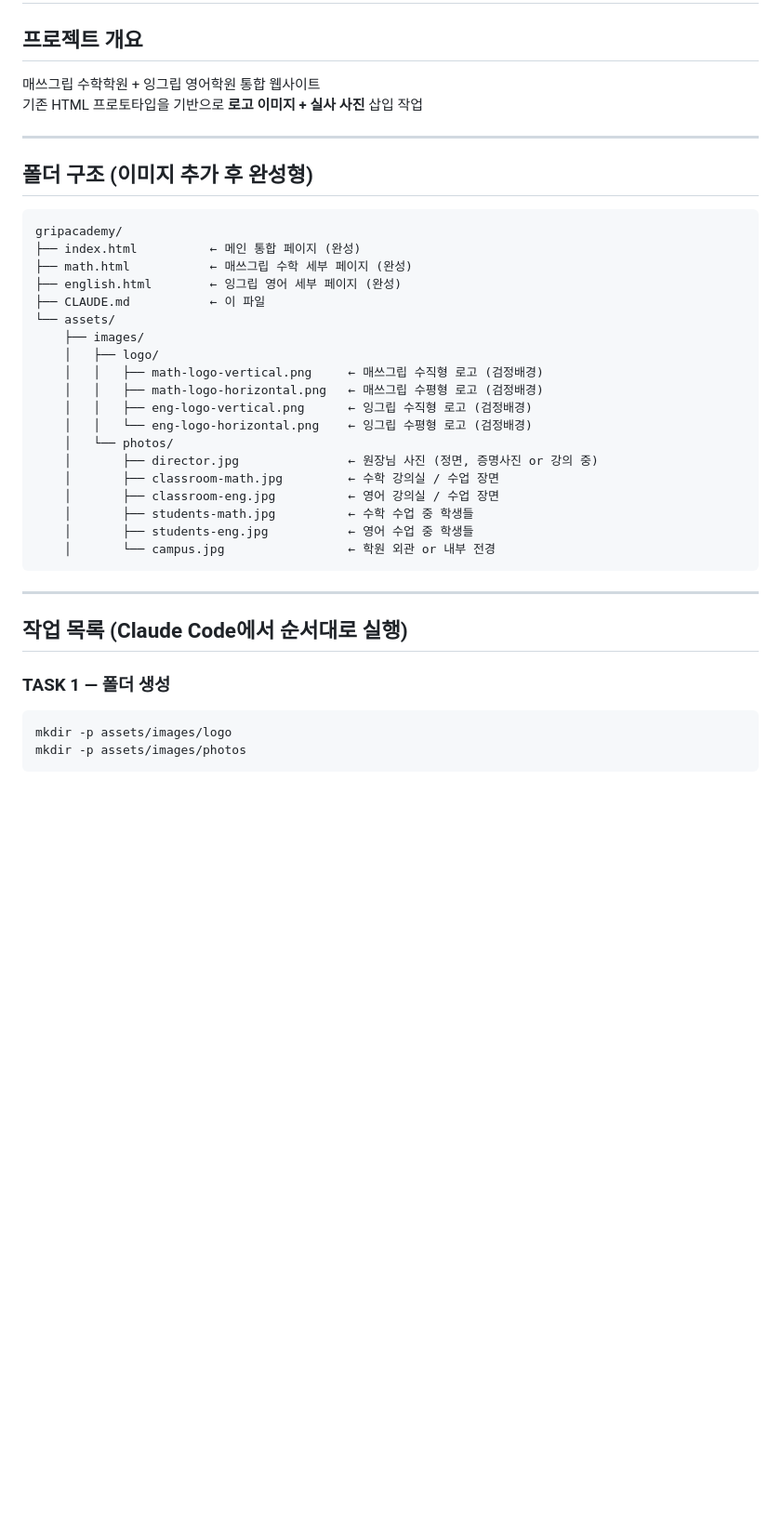
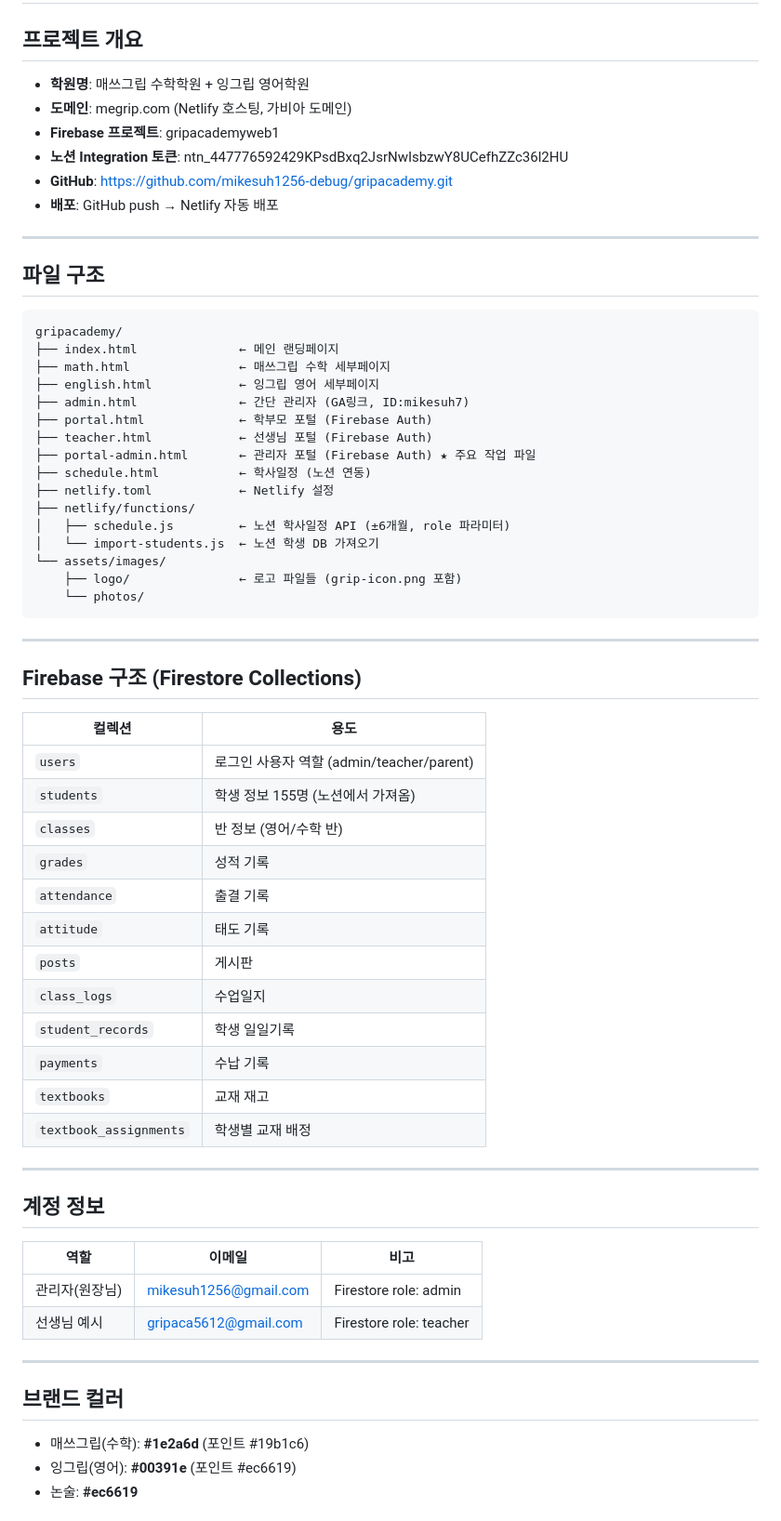
Before and after one commit to mikesuh1256-debug/gripademy, a Markdown page: CLAUDE.md, the part around one of its changes. Shown at 93% size. Drawn GitHub-style; blank space fills up the shorter version.

Commit message:
CLAUDE.md 전면 업데이트 - 현재 구현 상태 반영

````diff
--- a/CLAUDE.md
+++ b/CLAUDE.md
@@ -1,40 +1,68 @@
 # 그립학원 웹사이트 — Claude Code 작업 가이드
 
 ## 프로젝트 개요
-매쓰그립 수학학원 + 잉그립 영어학원 통합 웹사이트
-기존 HTML 프로토타입을 기반으로 **로고 이미지 + 실사 사진** 삽입 작업
+- **학원명**: 매쓰그립 수학학원 + 잉그립 영어학원
+- **도메인**: megrip.com (Netlify 호스팅, 가비아 도메인)
+- **Firebase 프로젝트**: gripacademyweb1
+- **노션 Integration 토큰**: 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
+- **GitHub**: https://github.com/mikesuh1256-debug/gripacademy.git
+- **배포**: GitHub push → Netlify 자동 배포
 
 ---
 
-## 폴더 구조 (이미지 추가 후 완성형)
+## 파일 구조
 
 ```
 gripacademy/
-├── index.html          ← 메인 통합 페이지 (완성)
-├── math.html           ← 매쓰그립 수학 세부 페이지 (완성)
-├── english.html        ← 잉그립 영어 세부 페이지 (완성)
-├── CLAUDE.md           ← 이 파일
-└── assets/
-    ├── images/
-    │   ├── logo/
-    │   │   ├── math-logo-vertical.png     ← 매쓰그립 수직형 로고 (검정배경)
-    │   │   ├── math-logo-horizontal.png   ← 매쓰그립 수평형 로고 (검정배경)
-    │   │   ├── eng-logo-vertical.png      ← 잉그립 수직형 로고 (검정배경)
-    │   │   └── eng-logo-horizontal.png    ← 잉그립 수평형 로고 (검정배경)
-    │   └── photos/
-    │       ├── director.jpg               ← 원장님 사진 (정면, 증명사진 or 강의 중)
-    │       ├── classroom-math.jpg         ← 수학 강의실 / 수업 장면
-    │       ├── classroom-eng.jpg          ← 영어 강의실 / 수업 장면
-    │       ├── students-math.jpg          ← 수학 수업 중 학생들
-    │       ├── students-eng.jpg           ← 영어 수업 중 학생들
-    │       └── campus.jpg                 ← 학원 외관 or 내부 전경
+├── index.html              ← 메인 랜딩페이지
+├── math.html               ← 매쓰그립 수학 세부페이지
+├── english.html            ← 잉그립 영어 세부페이지
+├── admin.html              ← 간단 관리자 (GA링크, ID:mikesuh7)
+├── portal.html             ← 학부모 포털 (Firebase Auth)
+├── teacher.html            ← 선생님 포털 (Firebase Auth)
+├── portal-admin.html       ← 관리자 포털 (Firebase Auth) ★ 주요 작업 파일
+├── schedule.html           ← 학사일정 (노션 연동)
+├── netlify.toml            ← Netlify 설정
+├── netlify/functions/
+│   ├── schedule.js         ← 노션 학사일정 API (±6개월, role 파라미터)
+│   └── import-students.js  ← 노션 학생 DB 가져오기
+└── assets/images/
+    ├── logo/               ← 로고 파일들 (grip-icon.png 포함)
+    └── photos/
 ```
 
 ---
 
-## 작업 목록 (Claude Code에서 순서대로 실행)
+## Firebase 구조 (Firestore Collections)
 
-### TASK 1 — 폴더 생성
-```bash
-mkdir -p assets/images/logo
-mkdir -p assets/images/photos
+| 컬렉션 | 용도 |
+|--------|------|
+| `users` | 로그인 사용자 역할 (admin/teacher/parent) |
+| `students` | 학생 정보 155명 (노션에서 가져옴) |
+| `classes` | 반 정보 (영어/수학 반) |
+| `grades` | 성적 기록 |
+| `attendance` | 출결 기록 |
+| `attitude` | 태도 기록 |
+| `posts` | 게시판 |
+| `class_logs` | 수업일지 |
+| `student_records` | 학생 일일기록 |
+| `payments` | 수납 기록 |
+| `textbooks` | 교재 재고 |
+| `textbook_assignments` | 학생별 교재 배정 |
+
+---
+
+## 계정 정보
+
+| 역할 | 이메일 | 비고 |
+|------|--------|------|
+| 관리자(원장님) | mikesuh1256@gmail.com | Firestore role: admin |
+| 선생님 예시 | gripaca5612@gmail.com | Firestore role: teacher |
+
+---
+
+## 브랜드 컬러
+- 매쓰그립(수학): **#1e2a6d** (포인트 #19b1c6)
+- 잉그립(영어): **#00391e** (포인트 #ec6619)
+- 논술: **#ec6619**
+
````
Also changed, not shown: other parts of CLAUDE.md (+121 -187 lines).
